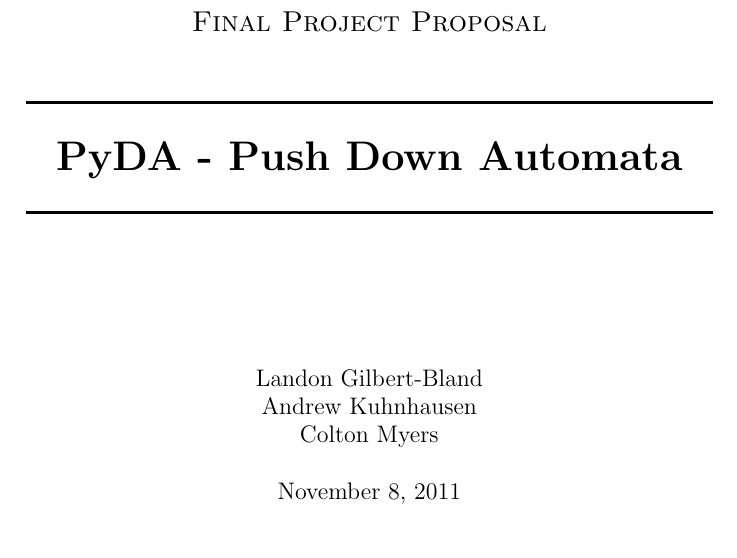
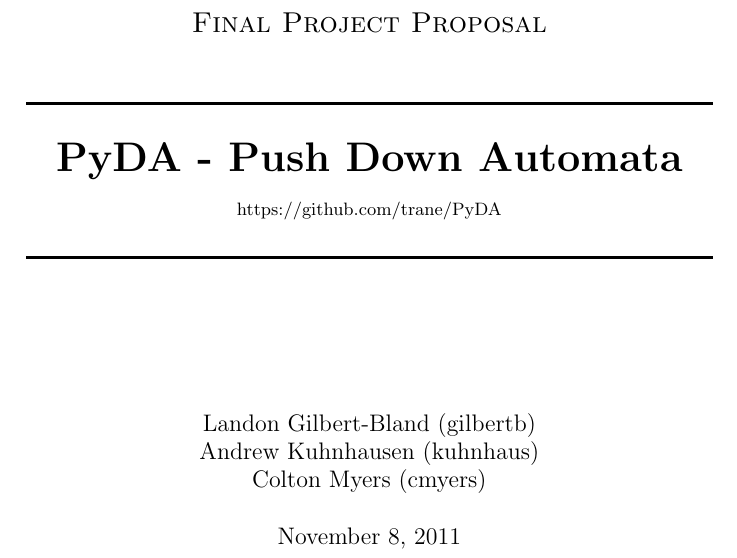
Before and after one commit to trane/PyDA, a LaTeX document (doc/latex/project.tex): part of page 1 of 2, cut so that both start at the same text. Compiled offline with pdfLaTeX.

Commit message:
Add CADE login

```diff
--- a/doc/latex/project.tex
+++ b/doc/latex/project.tex
@@ -12,12 +12,13 @@
     % Title
     \HRule \\[0.4cm]
     { \huge \bfseries PyDA - Push Down Automata}\\
+    { \small https://github.com/trane/PyDA }\\
     \HRule \\[1.5cm]
 }
 \author{
-    Landon Gilbert-Bland\\
-    Andrew Kuhnhausen\\
-    Colton Myers\\
+    Landon Gilbert-Bland (gilbertb)\\ %u0262954\\
+    Andrew Kuhnhausen (kuhnhaus)\\% u0275126\\
+    Colton Myers (cmyers)\\% u0502549\\
 }
 \maketitle
 
```
